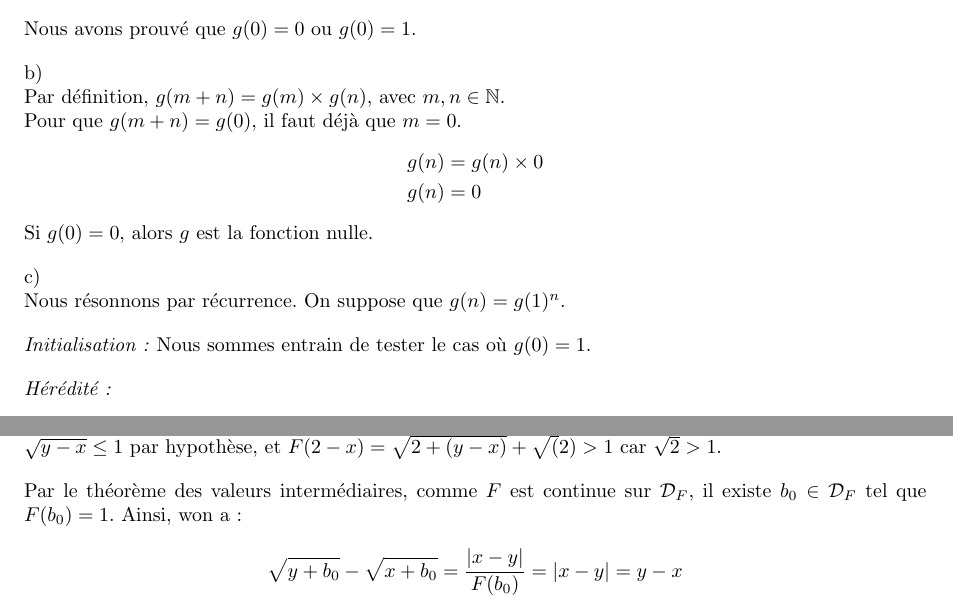
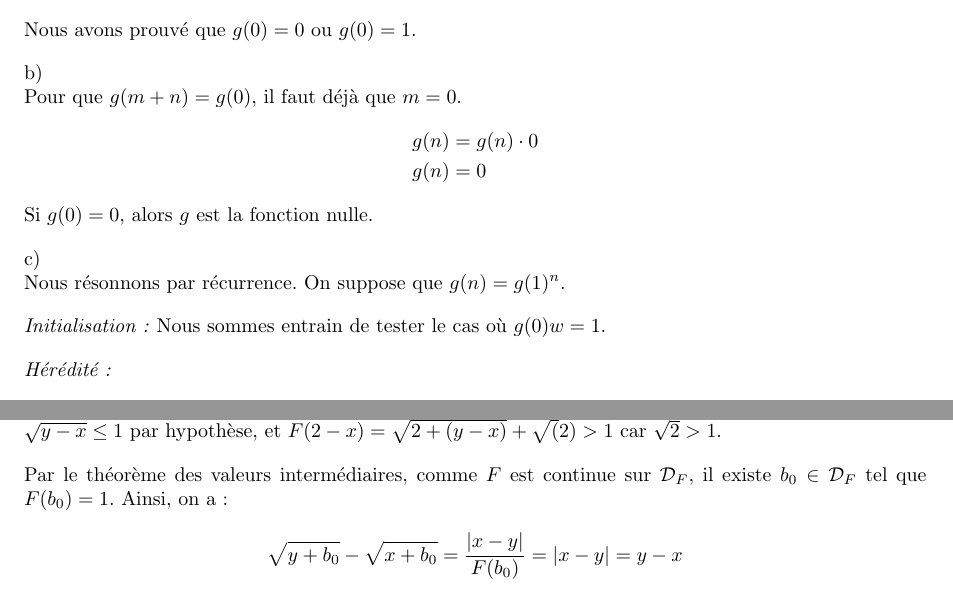
Before and after one commit to PierreGallois/DMs-LLG, a LaTeX problem sheet (DM2-Equations-Fonctionnelles--Nombres-echangeables/DM2.tex): two parts of pages 1 and 3 of 3, joined at a grey line, cut so that both start at the same text. Compiled offline with pdfLaTeX.

Commit message:
Correction de détails dans le 2

```diff
--- a/DM2-Equations-Fonctionnelles--Nombres-echangeables/DM2.tex
+++ b/DM2-Equations-Fonctionnelles--Nombres-echangeables/DM2.tex
@@ -32,10 +32,9 @@ Les solutions de cette équation sont $\{0, 1\}$.
 Nous avons prouvé que $g(0) = 0$ ou $g(0) = 1$.
 
 \question \\
-Par définition, $g(m + n) = g(m) \times g(n)$, avec $m, n \in \mathbb{N}$. \\
 Pour que $g(m + n) = g(0)$, il faut déjà que $m = 0$.
 \begin{align*}
-	g(n) & = g(n) \times 0 \\
+	g(n) & = g(n) \cdot 0 \\
 	g(n) & = 0
 \end{align*}
 Si $g(0) = 0$, alors $g$ est la fonction nulle.
@@ -44,7 +43,7 @@ Si $g(0) = 0$, alors $g$ est la fonction nulle.
 Nous résonnons par récurrence. On suppose que $g(n) = g(1)^n$.
 
 \textit{Initialisation :}
-Nous sommes entrain de tester le cas où $g(0) = 1$.
+Nous sommes entrain de tester le cas où $g(0)w = 1$.
 
 \textit{Hérédité :}
 \begin{align*}
@@ -125,7 +124,7 @@ Prouvons que si $|x-y| \leq 1$, alors $(x,y)$ est échangeable. On suppose toujo
 
 Dans ce cas, on peut trouver $b\in\R$ tels que $F(b) \leq 1$ et $F(b) > 1$. En effet, si $b=-x$, alors $F(-x) = \sqrt{y-x} \leq 1$ par hypothèse, et $F(2-x) = \sqrt{2+(y-x)} + \sqrt(2) > 1$ car $\sqrt{2} > 1$.
 
-Par le théorème des valeurs intermédiaires, comme $F$ est continue sur $\mathcal D_F$, il existe $b_0 \in \mathcal D_F$ tel que $F(b_0) = 1$. Ainsi, won a:
+Par le théorème des valeurs intermédiaires, comme $F$ est continue sur $\mathcal D_F$, il existe $b_0 \in \mathcal D_F$ tel que $F(b_0) = 1$. Ainsi, on a:
 \begin{equation*}
 	\sqrt{y+b_0} - \sqrt{x+b_0} = \frac{|x-y|}{F(b_0)} = |x-y| = y-x
 \end{equation*}
```
Also changed, not shown: DM2-Equations-Fonctionnelles--Nombres-echangeables/DM2.pdf.
